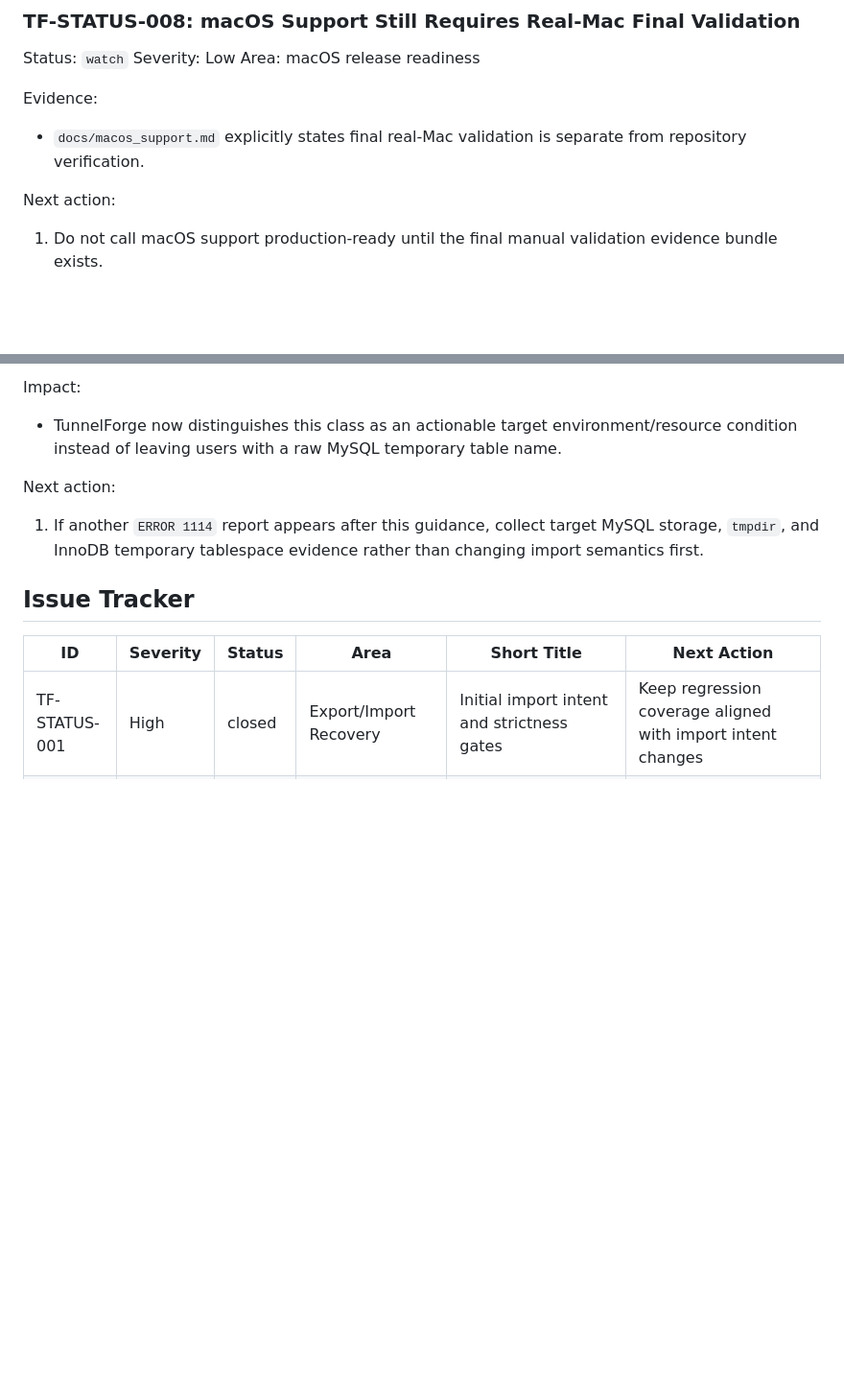
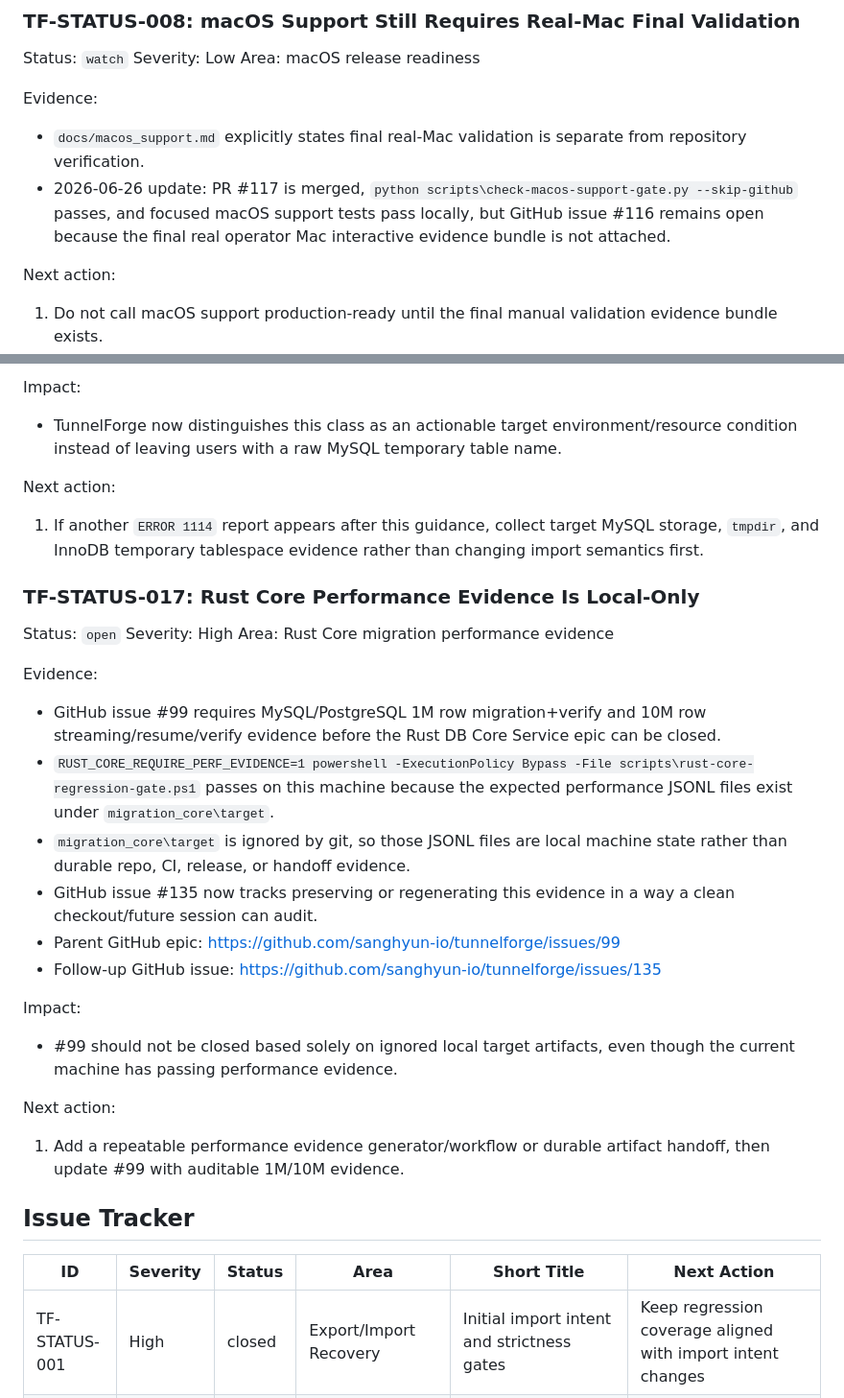
Before and after one commit to sanghyun-io/tunnelforge, a Markdown page: docs/current_status.md, 2 parts joined by grey strips. Shown at 96% size. Drawn GitHub-style; blank space fills up the shorter version.

Commit message:
docs: track Rust core performance evidence gap

```diff
--- a/docs/current_status.md
+++ b/docs/current_status.md
@@ -339,6 +339,10 @@ Evidence:
 
 - `docs/macos_support.md` explicitly states final real-Mac validation is
   separate from repository verification.
+- 2026-06-26 update: PR #117 is merged, `python
+  scripts\check-macos-support-gate.py --skip-github` passes, and focused macOS
+  support tests pass locally, but GitHub issue #116 remains open because the
+  final real operator Mac interactive evidence bundle is not attached.
 
 Next action:
 
@@ -588,6 +592,38 @@ Next action:
    MySQL storage, `tmpdir`, and InnoDB temporary tablespace evidence rather than
    changing import semantics first.
 
+### TF-STATUS-017: Rust Core Performance Evidence Is Local-Only
+
+Status: `open`
+Severity: High
+Area: Rust Core migration performance evidence
+
+Evidence:
+
+- GitHub issue #99 requires MySQL/PostgreSQL 1M row migration+verify and 10M row
+  streaming/resume/verify evidence before the Rust DB Core Service epic can be
+  closed.
+- `RUST_CORE_REQUIRE_PERF_EVIDENCE=1 powershell -ExecutionPolicy Bypass -File
+  scripts\rust-core-regression-gate.ps1` passes on this machine because the
+  expected performance JSONL files exist under `migration_core\target`.
+- `migration_core\target` is ignored by git, so those JSONL files are local
+  machine state rather than durable repo, CI, release, or handoff evidence.
+- GitHub issue #135 now tracks preserving or regenerating this evidence in a
+  way a clean checkout/future session can audit.
+- Parent GitHub epic: https://github.com/sanghyun-io/tunnelforge/issues/99
+- Follow-up GitHub issue:
+  https://github.com/sanghyun-io/tunnelforge/issues/135
+
+Impact:
+
+- #99 should not be closed based solely on ignored local target artifacts, even
+  though the current machine has passing performance evidence.
+
+Next action:
+
+1. Add a repeatable performance evidence generator/workflow or durable artifact
+   handoff, then update #99 with auditable 1M/10M evidence.
+
 ## Issue Tracker
 
 | ID | Severity | Status | Area | Short Title | Next Action |
```
Also changed, not shown: other parts of docs/current_status.md (+6 -1 lines).
